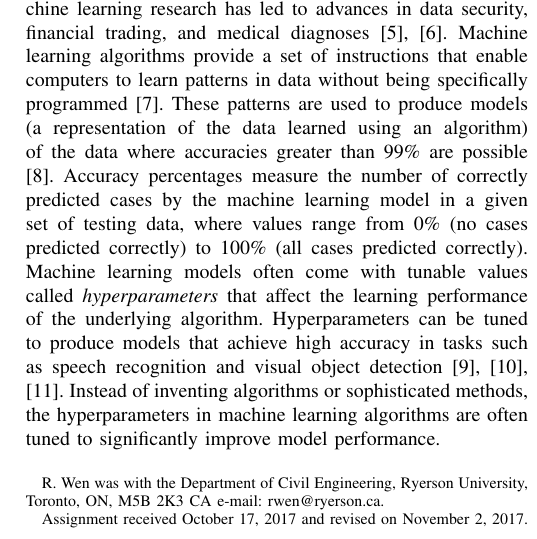
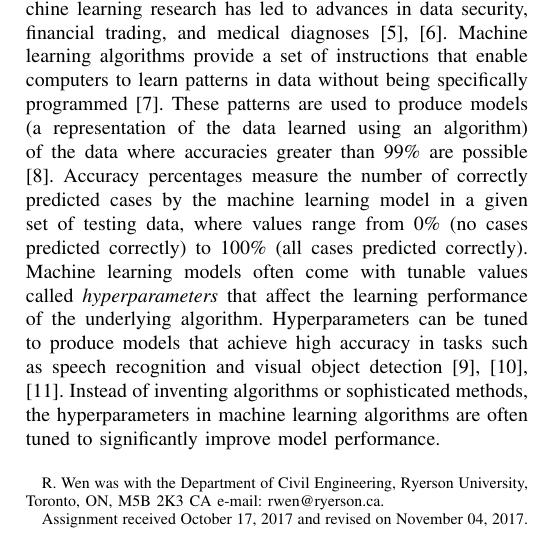
Before and after one commit to rrwen/assign-rmcs-litreview, a LaTeX paper (wen2017_reviewparamoptml.tex, which reads tex/title.tex): part of one column of page 1 of 7, cut so that both start at the same text. Compiled offline with pdfLaTeX; a missing font is replaced by an installed copy or a similar font; a LaTeX package or settings file that is missing is left out.

Commit message:
Update revision date

```diff
--- a/tex/title.tex
+++ b/tex/title.tex
@@ -10,7 +10,7 @@
 
 \author{Richard Wen%
 \thanks{R. Wen was with the Department of Civil Engineering, Ryerson University, Toronto, ON, M5B 2K3 CA e-mail: rwen@ryerson.ca.}%
-\thanks{Assignment received October 17, 2017 and revised on November 2, 2017.}}
+\thanks{Assignment received October 17, 2017 and revised on November 04, 2017.}}
 
 
 % *** Headers ***
```
Also changed, not shown: wen2017_reviewparamoptml.pdf.
